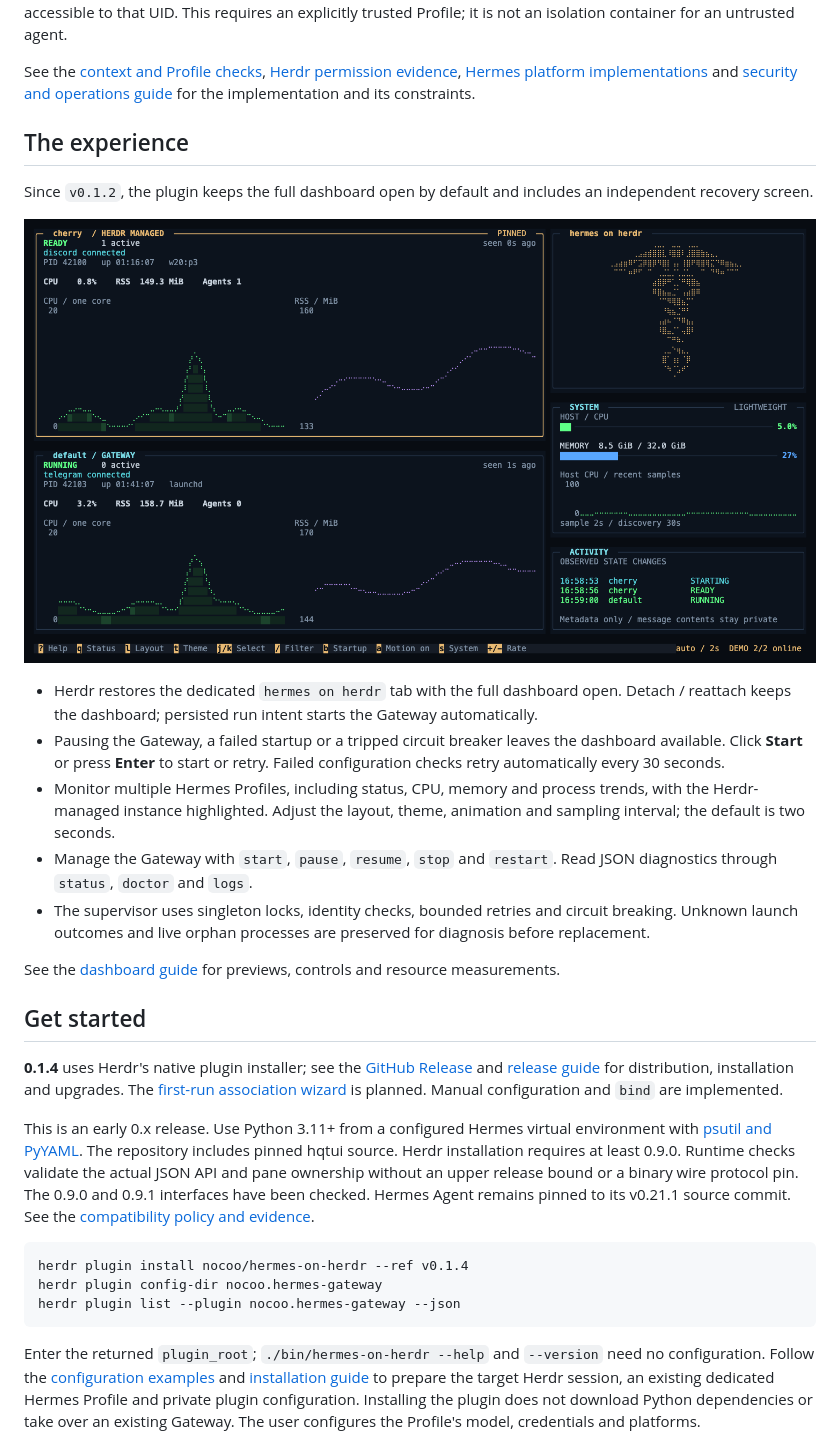
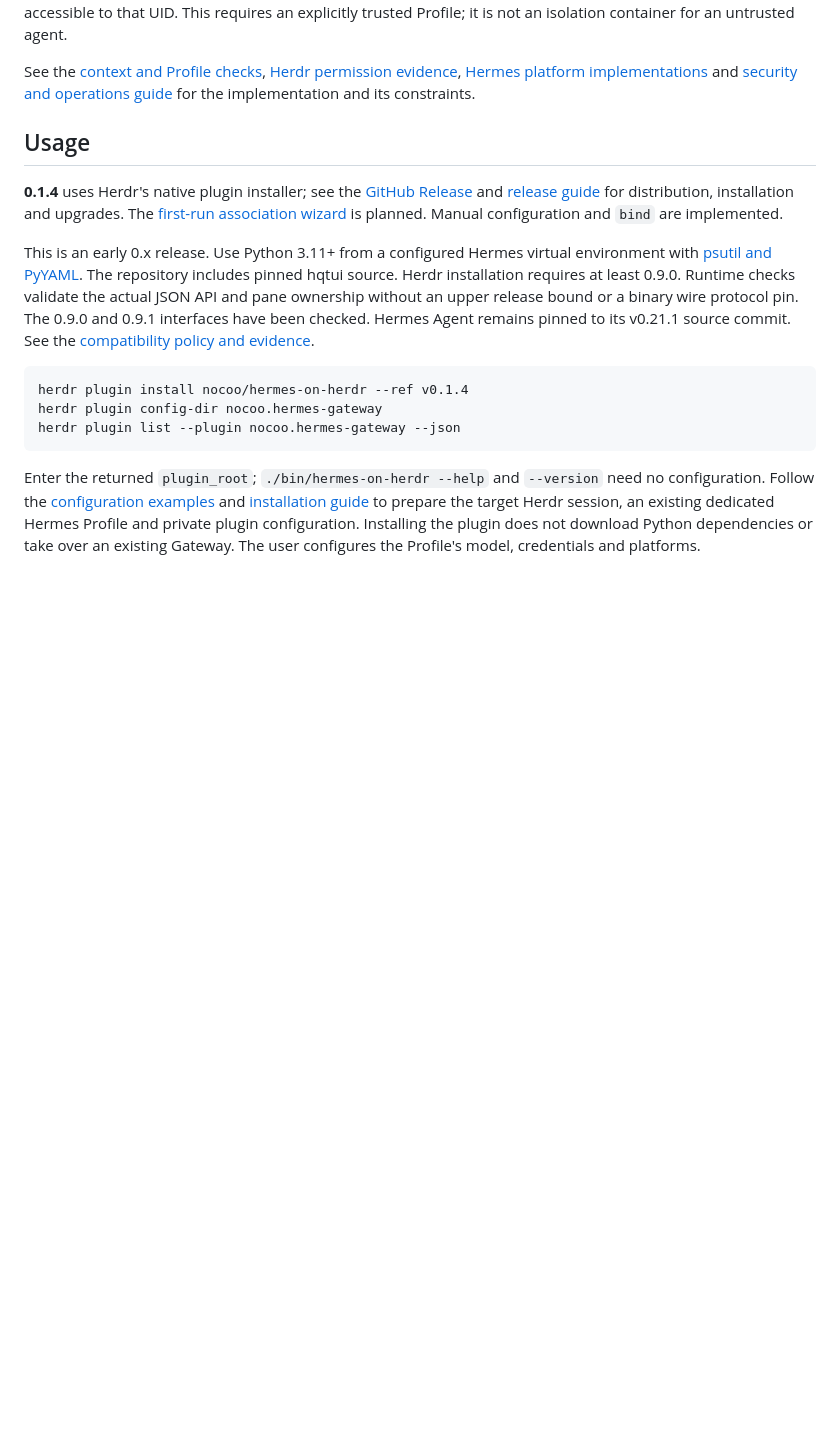
Before and after one commit to nocoo/hermes-on-herdr, a Markdown page: docs/README.en.md, the part around one of its changes. Rendered like a GitHub page; blank space fills up the shorter version.

```diff
--- a/docs/README.en.md
+++ b/docs/README.en.md
@@ -42,21 +56,7 @@ The session binding defines the plugin's owner, default control target and suppo
 
 See the [context and Profile checks](../src/hermes_gateway_herdr/config.py), [Herdr permission evidence](09-源码证据索引.md#h11), [Hermes platform implementations](https://github.com/NousResearch/hermes-agent/tree/b7ac3ba1cdf89f94dfe86de27e01358b194f4053/plugins/platforms) and [security and operations guide](07-安全与运维.md) for the implementation and its constraints.
 
-## The experience
-
-Since `v0.1.2`, the plugin keeps the full dashboard open by default and includes an independent recovery screen.
-
-![hermes on herdr monitoring two Profiles with offline demo data](evidence/dashboard-two.png)
-
-- Herdr restores the dedicated `hermes on herdr` tab with the full dashboard open. Detach / reattach keeps the dashboard; persisted run intent starts the Gateway automatically.
-- Pausing the Gateway, a failed startup or a tripped circuit breaker leaves the dashboard available. Click **Start** or press **Enter** to start or retry. Failed configuration checks retry automatically every 30 seconds.
-- Monitor multiple Hermes Profiles, including status, CPU, memory and process trends, with the Herdr-managed instance highlighted. Adjust the layout, theme, animation and sampling interval; the default is two seconds.
-- Manage the Gateway with `start`, `pause`, `resume`, `stop` and `restart`. Read JSON diagnostics through `status`, `doctor` and `logs`.
-- The supervisor uses singleton locks, identity checks, bounded retries and circuit breaking. Unknown launch outcomes and live orphan processes are preserved for diagnosis before replacement.
-
-See the [dashboard guide](14-hqtui监控面板.md) for previews, controls and resource measurements.
-
-## Get started
+## Usage
 
 **0.1.4** uses Herdr's native plugin installer; see the [GitHub Release](https://github.com/nocoo/hermes-on-herdr/releases/tag/v0.1.4) and [release guide](15-发布与安装.md) for distribution, installation and upgrades. The [first-run association wizard](16-首次安装与Profile关联.md) is planned. Manual configuration and `bind` are implemented.
 
```
Also changed, not shown: other parts of docs/README.en.md (+48 -7 lines), README.md (+43 -22 lines).
